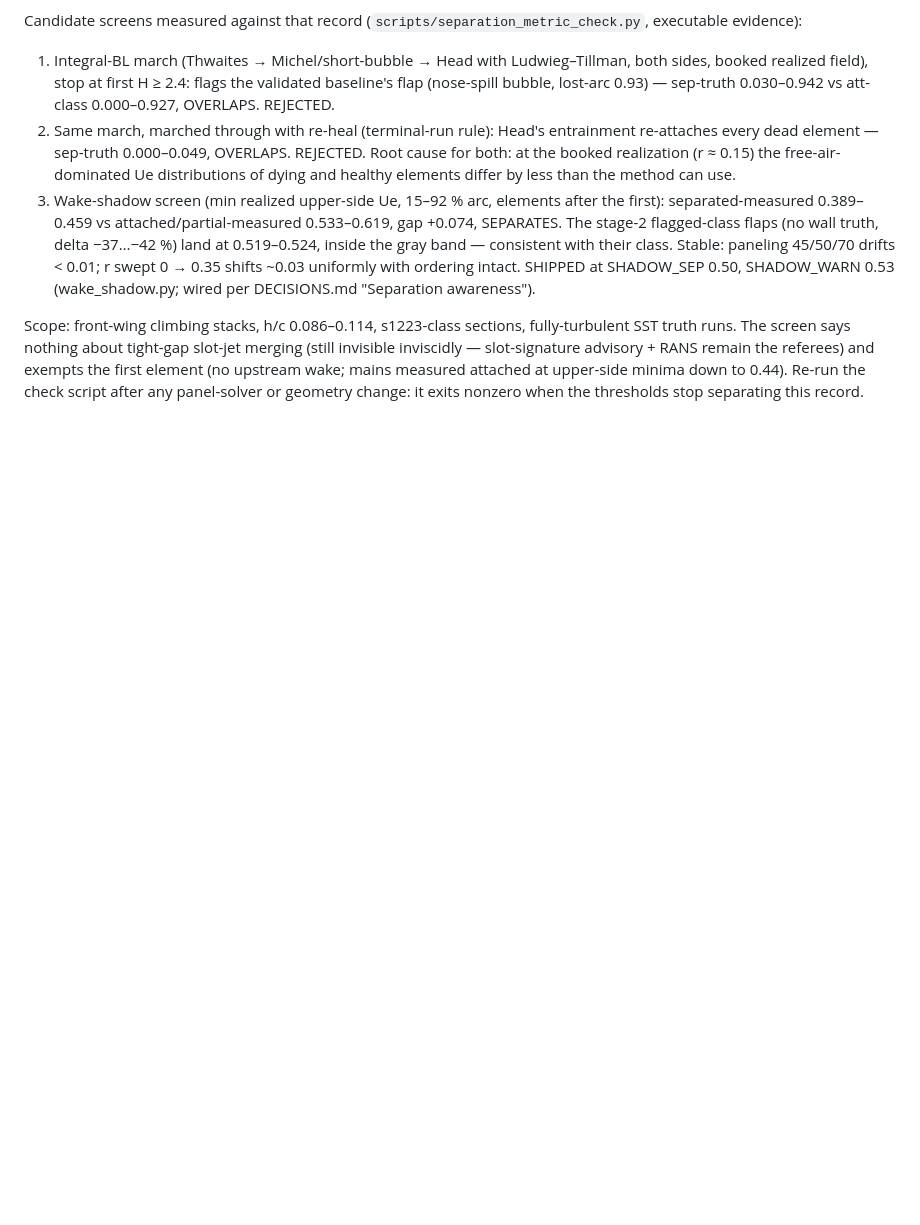
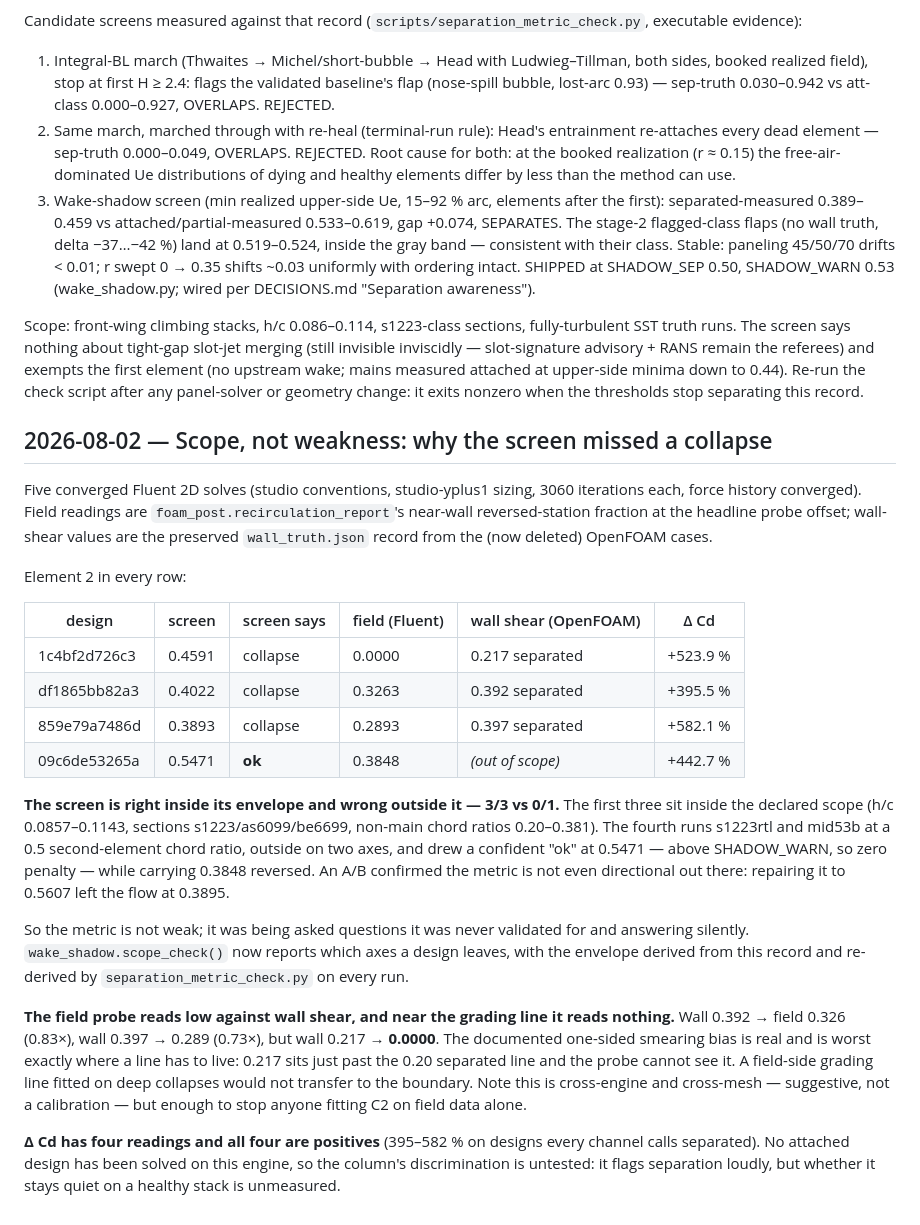
Before and after one commit to GeorgeZeng01/wing-section-workbench, a Markdown page: docs/calibration/LOG.md, the part around the change. GitHub-like rendering; blank space fills up the shorter version.

Commit message:
Calibration log: scope, not weakness, and what the field probe cannot do
The three findings from today's five Fluent solves have no code to carry
them, so they go where calibration evidence goes rather than living only in
a gitignored handoff.

Screen right 3/3 inside its validated envelope, wrong 0/1 outside it. Field
probe tracks deep collapses at 0.73-0.83 of the wall-shear fraction but
reads exactly 0.0000 at a wall value of 0.217, which is just past the
separated line -- so a field-side grading line fitted on deep collapses
would not transfer to the boundary where a line actually works. And the drag
column has four positives and no negative control, so its discrimination is
still unmeasured.

```diff
--- a/docs/calibration/LOG.md
+++ b/docs/calibration/LOG.md
@@ -498,3 +498,47 @@ advisory + RANS remain the referees) and exempts the first element
 to 0.44). Re-run the check script after any panel-solver or geometry
 change: it exits nonzero when the thresholds stop separating this
 record.
+
+## 2026-08-02 — Scope, not weakness: why the screen missed a collapse
+
+Five converged Fluent 2D solves (studio conventions, studio-yplus1 sizing,
+3060 iterations each, force history converged). Field readings are
+`foam_post.recirculation_report`'s near-wall reversed-station fraction at
+the headline probe offset; wall-shear values are the preserved
+`wall_truth.json` record from the (now deleted) OpenFOAM cases.
+
+Element 2 in every row:
+
+| design | screen | screen says | field (Fluent) | wall shear (OpenFOAM) | Δ Cd |
+|---|---|---|---|---|---|
+| 1c4bf2d726c3 | 0.4591 | collapse | 0.0000 | 0.217 separated | +523.9 % |
+| df1865bb82a3 | 0.4022 | collapse | 0.3263 | 0.392 separated | +395.5 % |
+| 859e79a7486d | 0.3893 | collapse | 0.2893 | 0.397 separated | +582.1 % |
+| 09c6de53265a | 0.5471 | **ok** | 0.3848 | *(out of scope)* | +442.7 % |
+
+**The screen is right inside its envelope and wrong outside it — 3/3 vs
+0/1.** The first three sit inside the declared scope (h/c 0.0857–0.1143,
+sections s1223/as6099/be6699, non-main chord ratios 0.20–0.381). The fourth
+runs s1223rtl and mid53b at a 0.5 second-element chord ratio, outside on two
+axes, and drew a confident "ok" at 0.5471 — above SHADOW_WARN, so zero
+penalty — while carrying 0.3848 reversed. An A/B confirmed the metric is not
+even directional out there: repairing it to 0.5607 left the flow at 0.3895.
+
+So the metric is not weak; it was being asked questions it was never
+validated for and answering silently. `wake_shadow.scope_check()` now
+reports which axes a design leaves, with the envelope derived from this
+record and re-derived by `separation_metric_check.py` on every run.
+
+**The field probe reads low against wall shear, and near the grading line it
+reads nothing.** Wall 0.392 → field 0.326 (0.83×), wall 0.397 → 0.289
+(0.73×), but wall 0.217 → **0.0000**. The documented one-sided smearing bias
+is real and is worst exactly where a line has to live: 0.217 sits just past
+the 0.20 separated line and the probe cannot see it. A field-side grading
+line fitted on deep collapses would not transfer to the boundary. Note this
+is cross-engine and cross-mesh — suggestive, not a calibration — but enough
+to stop anyone fitting C2 on field data alone.
+
+**Δ Cd has four readings and all four are positives** (395–582 % on designs
+every channel calls separated). No attached design has been solved on this
+engine, so the column's discrimination is untested: it flags separation
+loudly, but whether it stays quiet on a healthy stack is unmeasured.
```
